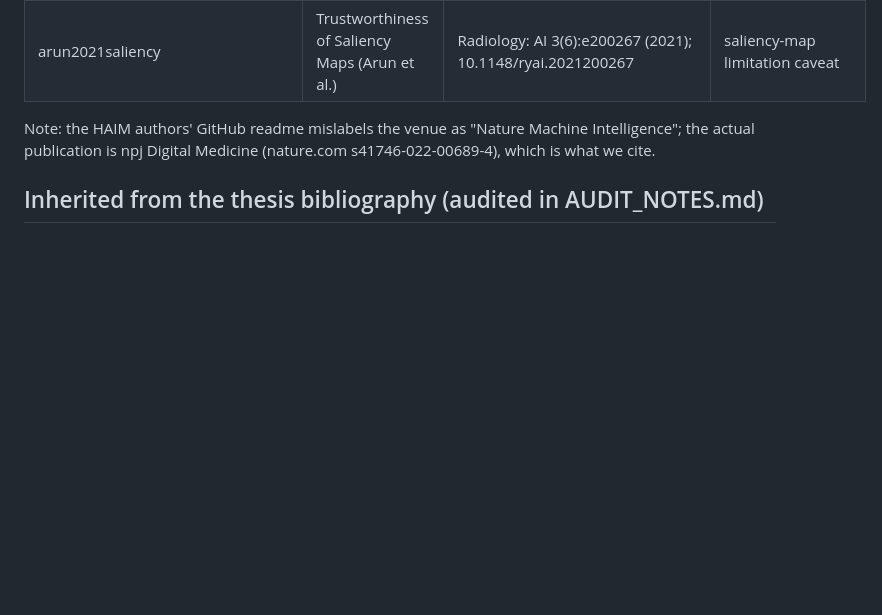
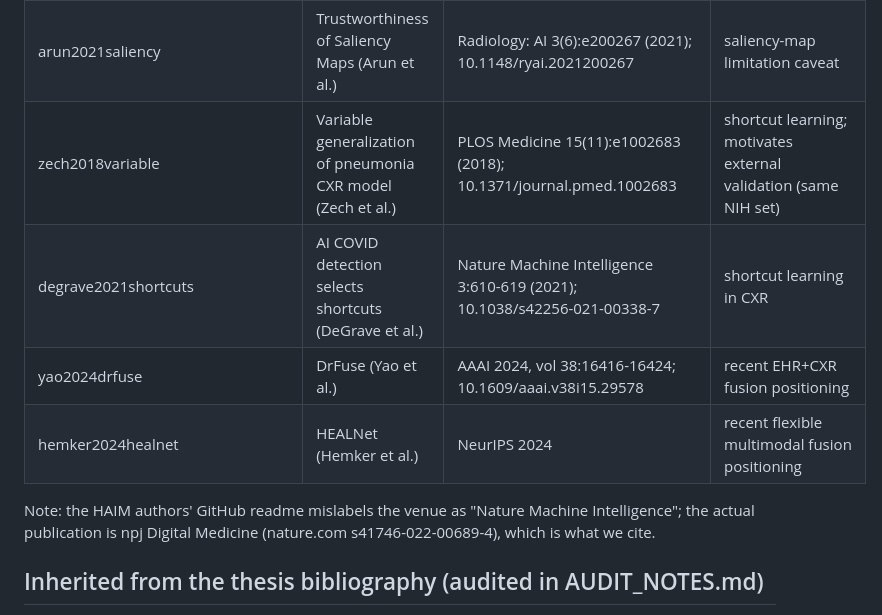
Before and after one commit to wa5rx3/MultiModalPneumonia, a Markdown page: manuscript/REFERENCES_VERIFICATION.md, the part around the change. GitHub-like rendering; blank space fills up the shorter version.

Commit message:
log verification for shortcut-learning and recent-fusion references

```diff
--- a/manuscript/REFERENCES_VERIFICATION.md
+++ b/manuscript/REFERENCES_VERIFICATION.md
@@ -24,6 +24,10 @@ the specific claim it is cited for. Status below; nothing is filler or fabricate
 | omeiza2019smoothgradcampp | Smooth Grad-CAM++ (Omeiza et al.) | arXiv:1908.01224 (2019) | CAM-variant grid |
 | fu2020xgradcam | Axiom-based Grad-CAM / XGrad-CAM (Fu et al.) | BMVC 2020; arXiv:2008.02312 | CAM-variant grid |
 | arun2021saliency | Trustworthiness of Saliency Maps (Arun et al.) | Radiology: AI 3(6):e200267 (2021); 10.1148/ryai.2021200267 | saliency-map limitation caveat |
+| zech2018variable | Variable generalization of pneumonia CXR model (Zech et al.) | PLOS Medicine 15(11):e1002683 (2018); 10.1371/journal.pmed.1002683 | shortcut learning; motivates external validation (same NIH set) |
+| degrave2021shortcuts | AI COVID detection selects shortcuts (DeGrave et al.) | Nature Machine Intelligence 3:610-619 (2021); 10.1038/s42256-021-00338-7 | shortcut learning in CXR |
+| yao2024drfuse | DrFuse (Yao et al.) | AAAI 2024, vol 38:16416-16424; 10.1609/aaai.v38i15.29578 | recent EHR+CXR fusion positioning |
+| hemker2024healnet | HEALNet (Hemker et al.) | NeurIPS 2024 | recent flexible multimodal fusion positioning |
 
 Note: the HAIM authors' GitHub readme mislabels the venue as "Nature Machine
 Intelligence"; the actual publication is npj Digital Medicine (nature.com
```
